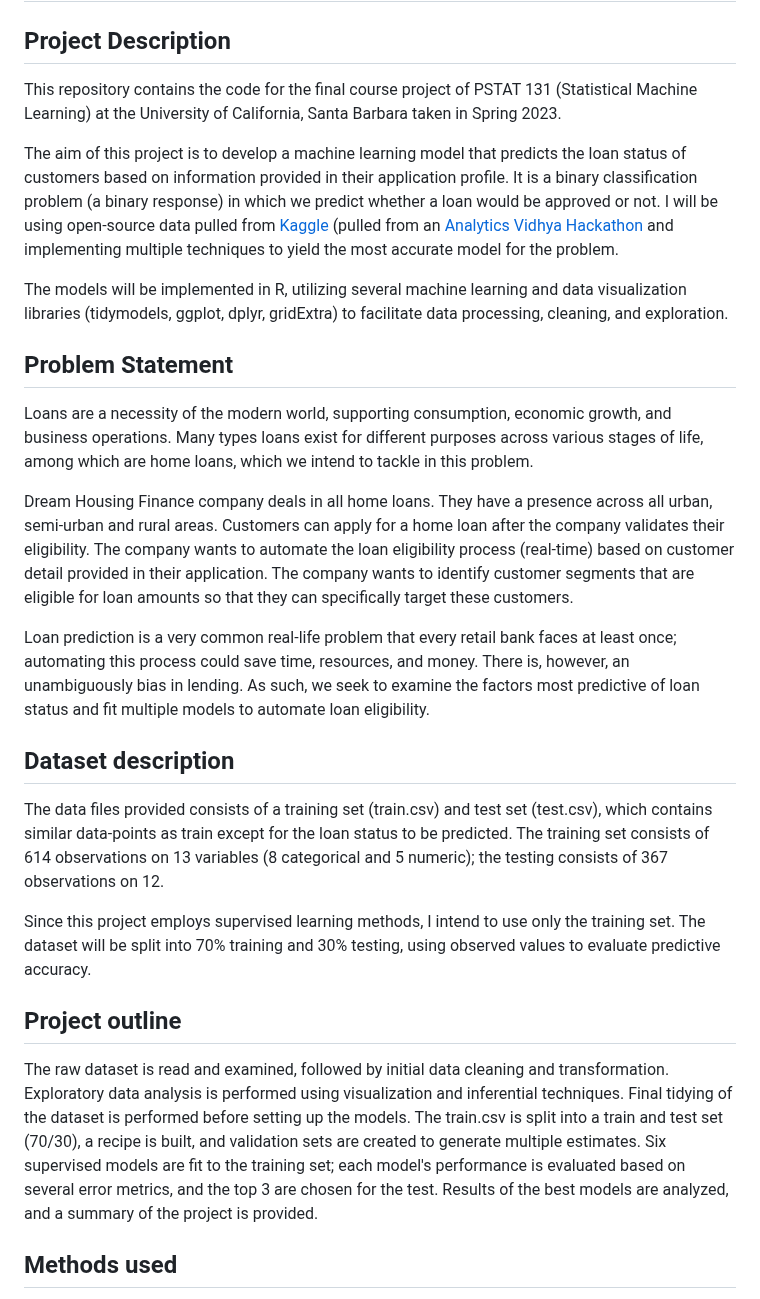
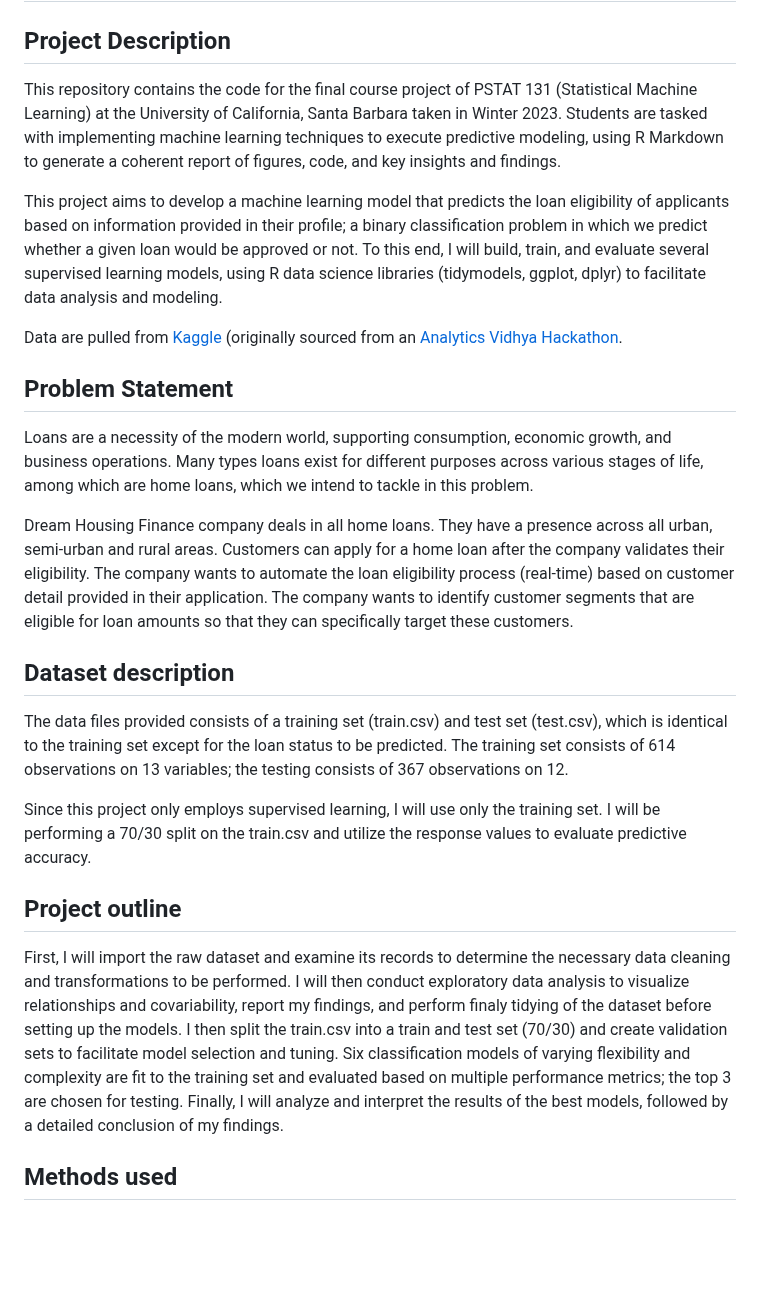
Before and after one commit to aliason/loan-prediction, a Markdown page: README.md, the part around the change. GitHub-like rendering; blank space fills up the shorter version.

```diff
--- a/README.md
+++ b/README.md
@@ -1,26 +1,24 @@
 # Loan Prediction Machine Learning Project
 
 ## Project Description
-This repository contains the code for the final course project of PSTAT 131 (Statistical Machine Learning) at the University of California, Santa Barbara taken in Spring 2023.
+This repository contains the code for the final course project of PSTAT 131 (Statistical Machine Learning) at the University of California, Santa Barbara taken in Winter 2023. Students are tasked with implementing machine learning techniques to execute predictive modeling, using R Markdown to generate a coherent report of figures, code, and key insights and findings.
 
-The aim of this project is to develop a machine learning model that predicts the loan status of customers based on information provided in their application profile. It is a binary classification problem (a binary response) in which we predict whether a loan would be approved or not. I will be using open-source data pulled from [Kaggle](https://www.kaggle.com/datasets/vikasukani/loan-eligible-dataset) (pulled from an [Analytics Vidhya Hackathon](https://datahack.analyticsvidhya.com/contest/practice-problem-loan-prediction-iii/#ProblemStatement) and implementing multiple techniques to yield the most accurate model for the problem.
+This project aims to develop a machine learning model that predicts the loan eligibility of applicants based on information provided in their profile; a binary classification problem in which we predict whether a given loan would be approved or not. To this end, I will build, train, and evaluate several supervised learning models, using R data science libraries (tidymodels, ggplot, dplyr) to facilitate data analysis and modeling.
 
-The models will be implemented in R, utilizing several machine learning and data visualization libraries (tidymodels, ggplot, dplyr, gridExtra) to facilitate data processing, cleaning, and exploration.
+Data are pulled from [Kaggle](https://www.kaggle.com/datasets/vikasukani/loan-eligible-dataset) (originally sourced from an [Analytics Vidhya Hackathon](https://datahack.analyticsvidhya.com/contest/practice-problem-loan-prediction-iii/#ProblemStatement).
 
 ## Problem Statement
 Loans are a necessity of the modern world, supporting consumption, economic growth, and business operations. Many types loans exist for different purposes across various stages of life, among which are home loans, which we intend to tackle in this problem.
 
 Dream Housing Finance company deals in all home loans. They have a presence across all urban, semi-urban and rural areas. Customers can apply for a home loan after the company validates their eligibility. The company wants to automate the loan eligibility process (real-time) based on customer detail provided in their application. The company wants to identify customer segments that are eligible for loan amounts so that they can specifically target these customers.
 
-Loan prediction is a very common real-life problem that every retail bank faces at least once; automating this process could save time, resources, and money. There is, however, an unambiguously bias in lending. As such, we seek to examine the factors most predictive of loan status and fit multiple models to automate loan eligibility.
+## Dataset description
+The data files provided consists of a training set (train.csv) and test set (test.csv), which is identical to the training set except for the loan status to be predicted. The training set consists of 614 observations on 13 variables; the testing consists of 367 observations on 12.
 
-## Dataset description
-The data files provided consists of a training set (train.csv) and test set (test.csv), which contains similar data-points as train except for the loan status to be predicted. The training set consists of 614 observations on 13 variables (8 categorical and 5 numeric); the testing consists of 367 observations on 12.
-
-Since this project employs supervised learning methods, I intend to use only the training set. The dataset will be split into 70% training and 30% testing, using observed values to evaluate predictive accuracy.
+Since this project only employs supervised learning, I will use only the training set. I will be performing a 70/30 split on the train.csv and utilize the response values to evaluate predictive accuracy.
 
 ## Project outline
-The raw dataset is read and examined, followed by initial data cleaning and transformation. Exploratory data analysis is performed using visualization and inferential techniques. Final tidying of the dataset is performed before setting up the models. The train.csv is split into a train and test set (70/30), a recipe is built, and validation sets are created to generate multiple estimates. Six supervised models are fit to the training set; each model's performance is evaluated based on several error metrics, and the top 3 are chosen for the test. Results of the best models are analyzed, and a summary of the project is provided.
+First, I will import the raw dataset and examine its records to determine the necessary data cleaning and transformations to be performed. I will then conduct exploratory data analysis to visualize relationships and covariability, report my findings, and perform finaly tidying of the dataset before setting up the models. I then split the train.csv into a train and test set (70/30) and create validation sets to facilitate model selection and tuning. Six classification models of varying flexibility and complexity are fit to the training set and evaluated based on multiple performance metrics; the top 3 are chosen for testing. Finally, I will analyze and interpret the results of the best models, followed by a detailed conclusion of my findings.
 
 ## Methods used
 * Statistical inference
```
